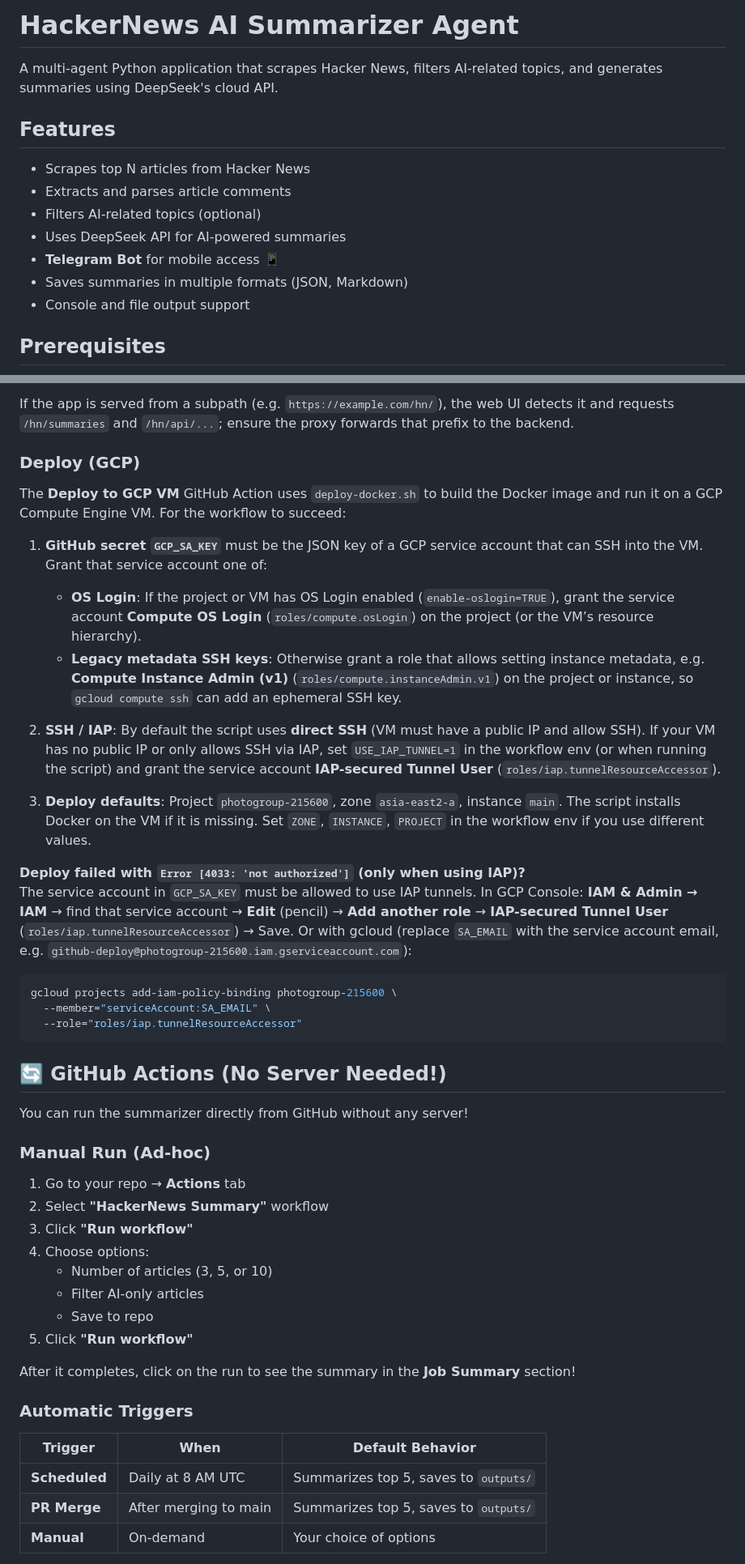
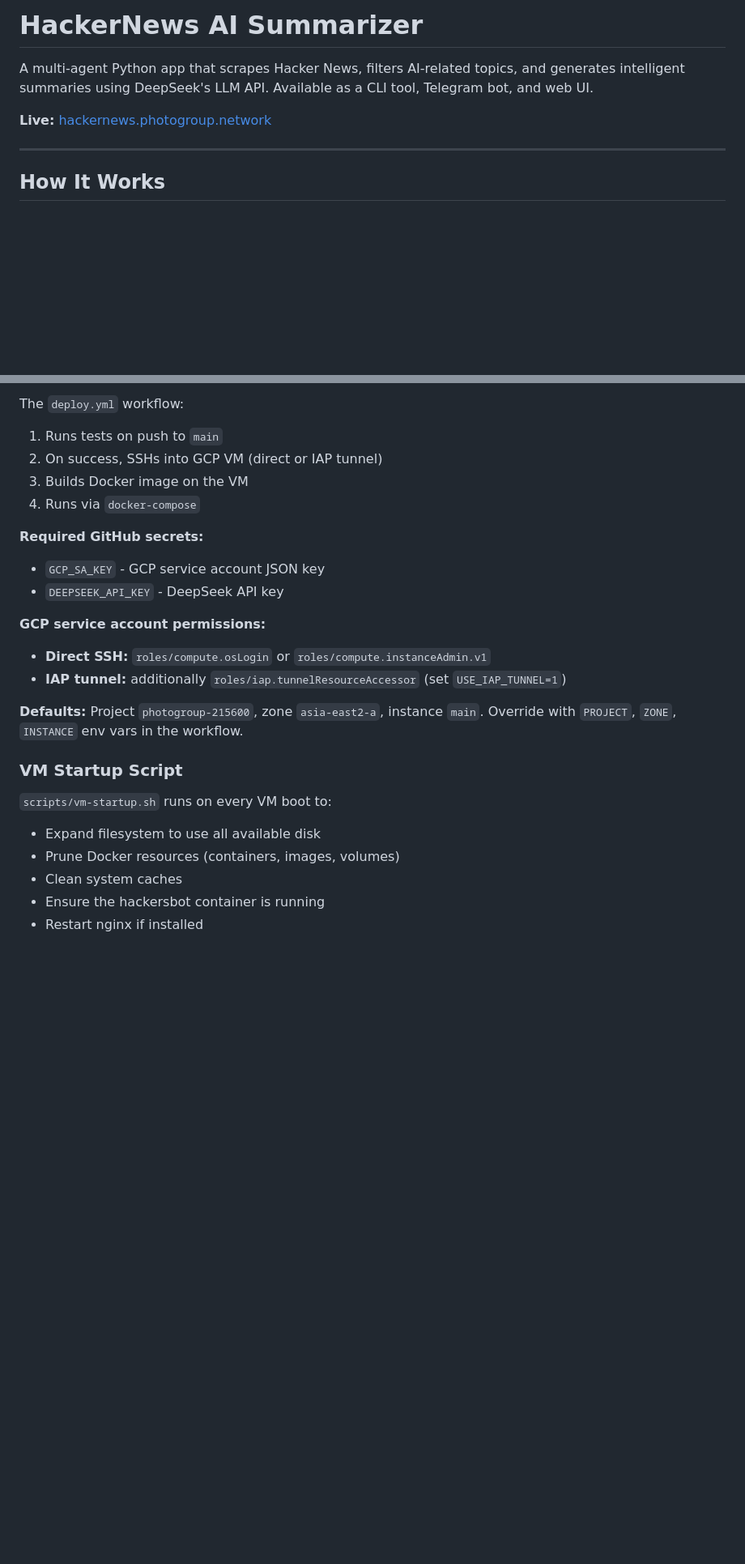
Before and after one commit to acuhlmann/hackersbot, a Markdown page: README.md, 2 parts joined by grey strips. Shown at 81% size. GitHub-like rendering; blank space fills up the shorter version.

````diff
--- a/README.md
+++ b/README.md
@@ -1,16 +1,10 @@
-# HackerNews AI Summarizer Agent
+# HackerNews AI Summarizer
 
-A multi-agent Python application that scrapes Hacker News, filters AI-related topics, and generates summaries using DeepSeek's cloud API.
+A multi-agent Python app that scrapes Hacker News, filters AI-related topics, and generates intelligent summaries using DeepSeek's LLM API. Available as a CLI tool, Telegram bot, and web UI.
 
-## Features
+**Live:** [hackernews.photogroup.network](https://hackernews.photogroup.network)
 
-- Scrapes top N articles from Hacker News
-- Extracts and parses article comments
-- Filters AI-related topics (optional)
-- Uses DeepSeek API for AI-powered summaries
-- **Telegram Bot** for mobile access 📱
-- Saves summaries in multiple formats (JSON, Markdown)
-- Console and file output support
+---
 
-## Prerequisites
+## How It Works
 
@@ -236,50 +288,27 @@ location / {
 ```
 
-If the app is served from a subpath (e.g. `https://example.com/hn/`), the web UI detects it and requests `/hn/summaries` and `/hn/api/...`; ensure the proxy forwards that prefix to the backend.
+The `deploy.yml` workflow:
+1. Runs tests on push to `main`
+2. On success, SSHs into GCP VM (direct or IAP tunnel)
+3. Builds Docker image on the VM
+4. Runs via `docker-compose`
 
-### Deploy (GCP)
+**Required GitHub secrets:**
+- `GCP_SA_KEY` - GCP service account JSON key
+- `DEEPSEEK_API_KEY` - DeepSeek API key
 
-The **Deploy to GCP VM** GitHub Action uses `deploy-docker.sh` to build the Docker image and run it on a GCP Compute Engine VM. For the workflow to succeed:
+**GCP service account permissions:**
+- **Direct SSH:** `roles/compute.osLogin` or `roles/compute.instanceAdmin.v1`
+- **IAP tunnel:** additionally `roles/iap.tunnelResourceAccessor` (set `USE_IAP_TUNNEL=1`)
 
-1. **GitHub secret `GCP_SA_KEY`** must be the JSON key of a GCP service account that can SSH into the VM. Grant that service account one of:
-   - **OS Login**: If the project or VM has OS Login enabled (`enable-oslogin=TRUE`), grant the service account **Compute OS Login** (`roles/compute.osLogin`) on the project (or the VM’s resource hierarchy).
-   - **Legacy metadata SSH keys**: Otherwise grant a role that allows setting instance metadata, e.g. **Compute Instance Admin (v1)** (`roles/compute.instanceAdmin.v1`) on the project or instance, so `gcloud compute ssh` can add an ephemeral SSH key.
+**Defaults:** Project `photogroup-215600`, zone `asia-east2-a`, instance `main`. Override with `PROJECT`, `ZONE`, `INSTANCE` env vars in the workflow.
 
-2. **SSH / IAP**: By default the script uses **direct SSH** (VM must have a public IP and allow SSH). If your VM has no public IP or only allows SSH via IAP, set `USE_IAP_TUNNEL=1` in the workflow env (or when running the script) and grant the service account **IAP-secured Tunnel User** (`roles/iap.tunnelResourceAccessor`).
+### VM Startup Script
 
-3. **Deploy defaults**: Project `photogroup-215600`, zone `asia-east2-a`, instance `main`. The script installs Docker on the VM if it is missing. Set `ZONE`, `INSTANCE`, `PROJECT` in the workflow env if you use different values.
+`scripts/vm-startup.sh` runs on every VM boot to:
+- Expand filesystem to use all available disk
+- Prune Docker resources (containers, images, volumes)
+- Clean system caches
+- Ensure the hackersbot container is running
+- Restart nginx if installed
 
-**Deploy failed with `Error [4033: 'not authorized']` (only when using IAP)?**
-The service account in `GCP_SA_KEY` must be allowed to use IAP tunnels. In GCP Console: **IAM & Admin → IAM** → find that service account → **Edit** (pencil) → **Add another role** → **IAP-secured Tunnel User** (`roles/iap.tunnelResourceAccessor`) → Save. Or with gcloud (replace `SA_EMAIL` with the service account email, e.g. `github-deploy@photogroup-215600.iam.gserviceaccount.com`):
-
-```bash
-gcloud projects add-iam-policy-binding photogroup-215600 \
-  --member="serviceAccount:SA_EMAIL" \
-  --role="roles/iap.tunnelResourceAccessor"
-```
-
-## 🔄 GitHub Actions (No Server Needed!)
-
-You can run the summarizer directly from GitHub without any server!
-
-### Manual Run (Ad-hoc)
-
-1. Go to your repo → **Actions** tab
-2. Select **"HackerNews Summary"** workflow
-3. Click **"Run workflow"**
-4. Choose options:
-   - Number of articles (3, 5, or 10)
-   - Filter AI-only articles
-   - Save to repo
-5. Click **"Run workflow"**
-
-After it completes, click on the run to see the summary in the **Job Summary** section!
-
-### Automatic Triggers
-
-| Trigger | When | Default Behavior |
-|---------|------|------------------|
-| **Scheduled** | Daily at 8 AM UTC | Summarizes top 5, saves to `outputs/` |
-| **PR Merge** | After merging to main | Summarizes top 5, saves to `outputs/` |
-| **Manual** | On-demand | Your choice of options |
-
````
Also changed, not shown: other parts of README.md (+259 -210 lines), AGENTS.md (added, +118 -0 lines).
